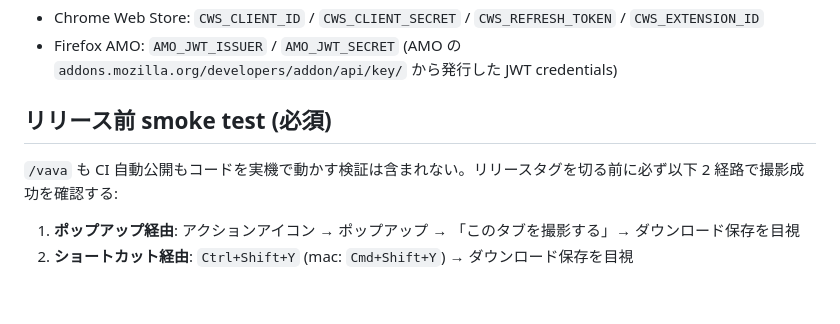
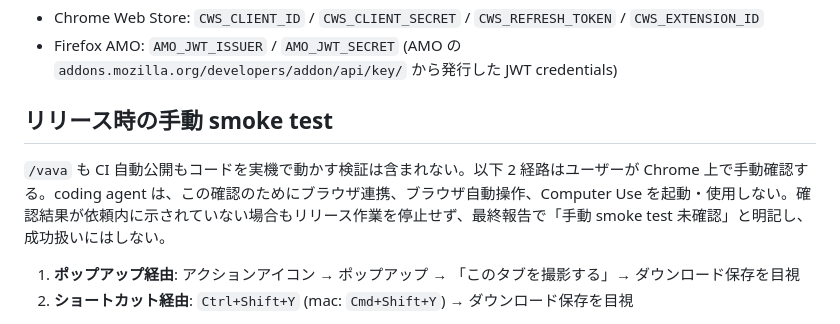
Before and after one commit to 1llum1n4t1s/EvidenceShot, a Markdown page: AGENTS.md, the part around the change. Rendered like a GitHub page; blank space fills up the shorter version.

Commit message:
リリース時の手動確認方針を明確化する

```diff
--- a/AGENTS.md
+++ b/AGENTS.md
@@ -151,9 +151,9 @@ CI で必要な GitHub Secrets:
 - Chrome Web Store: `CWS_CLIENT_ID` / `CWS_CLIENT_SECRET` / `CWS_REFRESH_TOKEN` / `CWS_EXTENSION_ID`
 - Firefox AMO: `AMO_JWT_ISSUER` / `AMO_JWT_SECRET` (AMO の `addons.mozilla.org/developers/addon/api/key/` から発行した JWT credentials)
 
-## リリース前 smoke test (必須)
+## リリース時の手動 smoke test
 
-`/vava` も CI 自動公開もコードを実機で動かす検証は含まれない。リリースタグを切る前に必ず以下 2 経路で撮影成功を確認する:
+`/vava` も CI 自動公開もコードを実機で動かす検証は含まれない。以下 2 経路はユーザーが Chrome 上で手動確認する。coding agent は、この確認のためにブラウザ連携、ブラウザ自動操作、Computer Use を起動・使用しない。確認結果が依頼内に示されていない場合もリリース作業を停止せず、最終報告で「手動 smoke test 未確認」と明記し、成功扱いにはしない。
 
 1. **ポップアップ経由**: アクションアイコン → ポップアップ → 「このタブを撮影する」→ ダウンロード保存を目視
 2. **ショートカット経由**: `Ctrl+Shift+Y` (mac: `Cmd+Shift+Y`) → ダウンロード保存を目視
```
